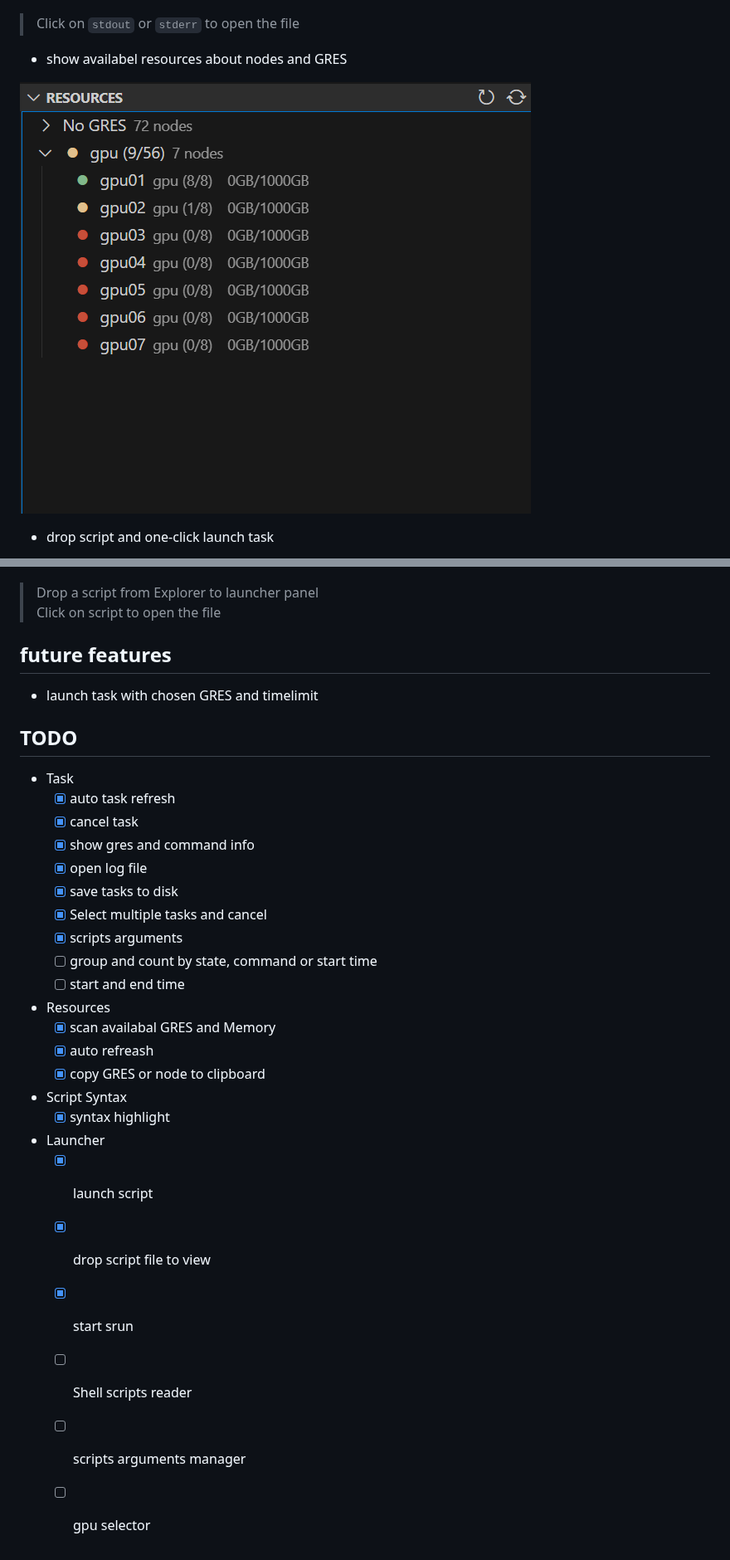
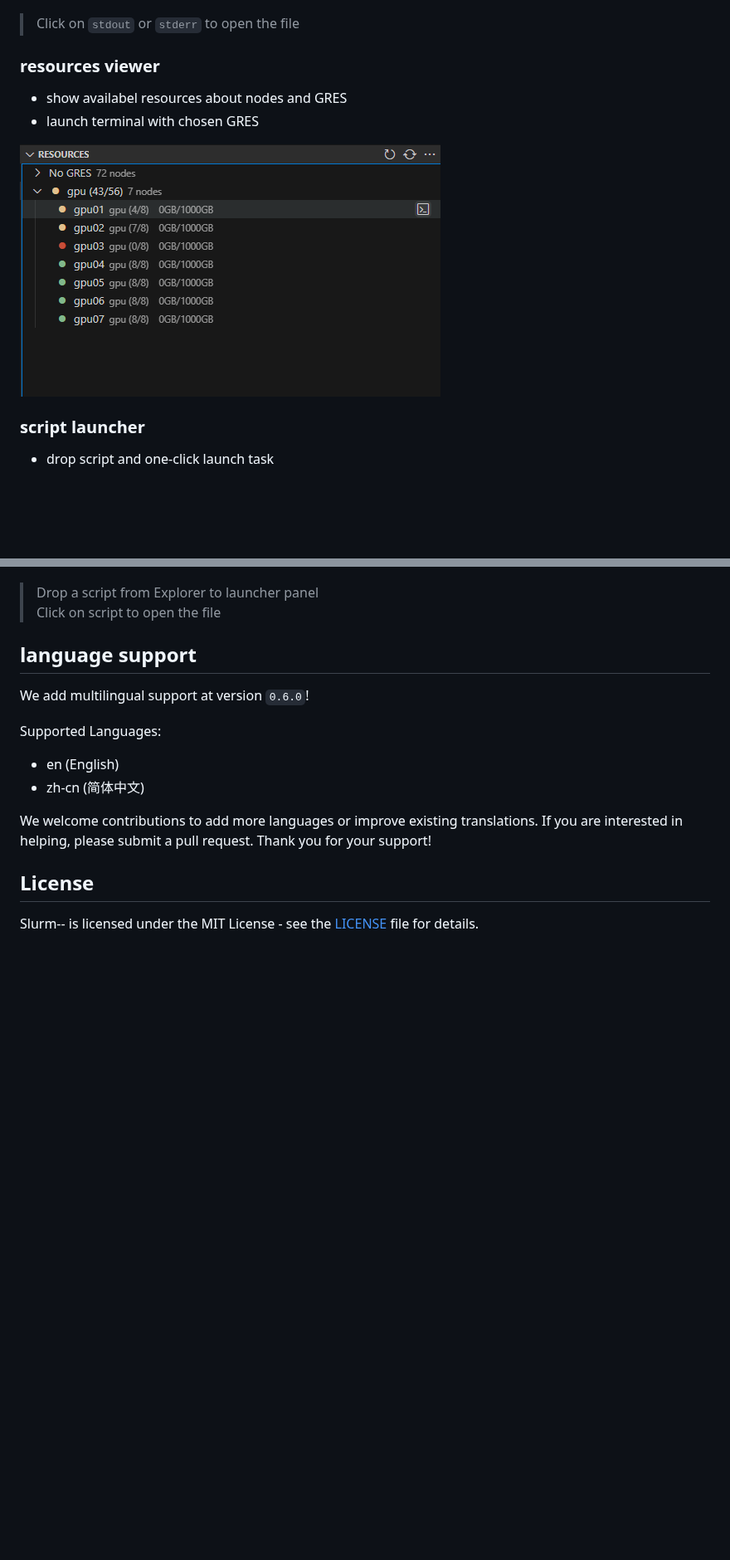
Before and after one commit to XingYuSSS/slurm--, a Markdown page: README.md, 2 parts joined by grey strips. Shown at 83% size. Drawn GitHub-style; pictures changed too: assets/pics/resource.png; blank space fills up the shorter version.

```diff
--- a/README.md
+++ b/README.md
@@ -22,9 +26,14 @@ We are continuously developing this extension, if there is a feature you would l
 
 > Click on `stdout` or `stderr` to open the file
 
+### resources viewer
+
 - show availabel resources about nodes and GRES
+- launch terminal with chosen GRES
 
 ![resource](assets/pics/resource.png)
+
+### script launcher
 
 - drop script and one-click launch task
 
@@ -33,32 +42,16 @@ We are continuously developing this extension, if there is a feature you would l
 > Drop a script from Explorer to launcher panel
 > Click on script to open the file
 
-## future features
+## language support
 
-- launch task with chosen GRES and timelimit
+We add multilingual support at version `0.6.0`!
 
-## TODO
+Supported Languages:
+- en (English)
+- zh-cn (简体中文)
 
-- Task
-  - [X] auto task refresh
-  - [X] cancel task
-  - [X] show gres and command info
-  - [X] open log file
-  - [X] save tasks to disk
-  - [X] Select multiple tasks and cancel
-  - [X] scripts arguments
-  - [ ] group and count by state, command or start time
-  - [ ] start and end time
-- Resources
-  - [X] scan availabal GRES and Memory
-  - [X] auto refreash
-  - [X] copy GRES or node to clipboard
-- Script Syntax
-  - [X] syntax highlight
-- Launcher
-  - [X] launch script
-  - [X] drop script file to view
-  - [X] start srun
-  - [ ] Shell scripts reader
-  - [ ] scripts arguments manager
-  - [ ] gpu selector
+We welcome contributions to add more languages or improve existing translations. If you are interested in helping, please submit a pull request. Thank you for your support!
+
+## License
+
+Slurm-- is licensed under the MIT License - see the [LICENSE](LICENSE) file for details.
```
Also changed, not shown: other parts of README.md (+6 -2 lines), TODO.md (added, +25 -0 lines).
